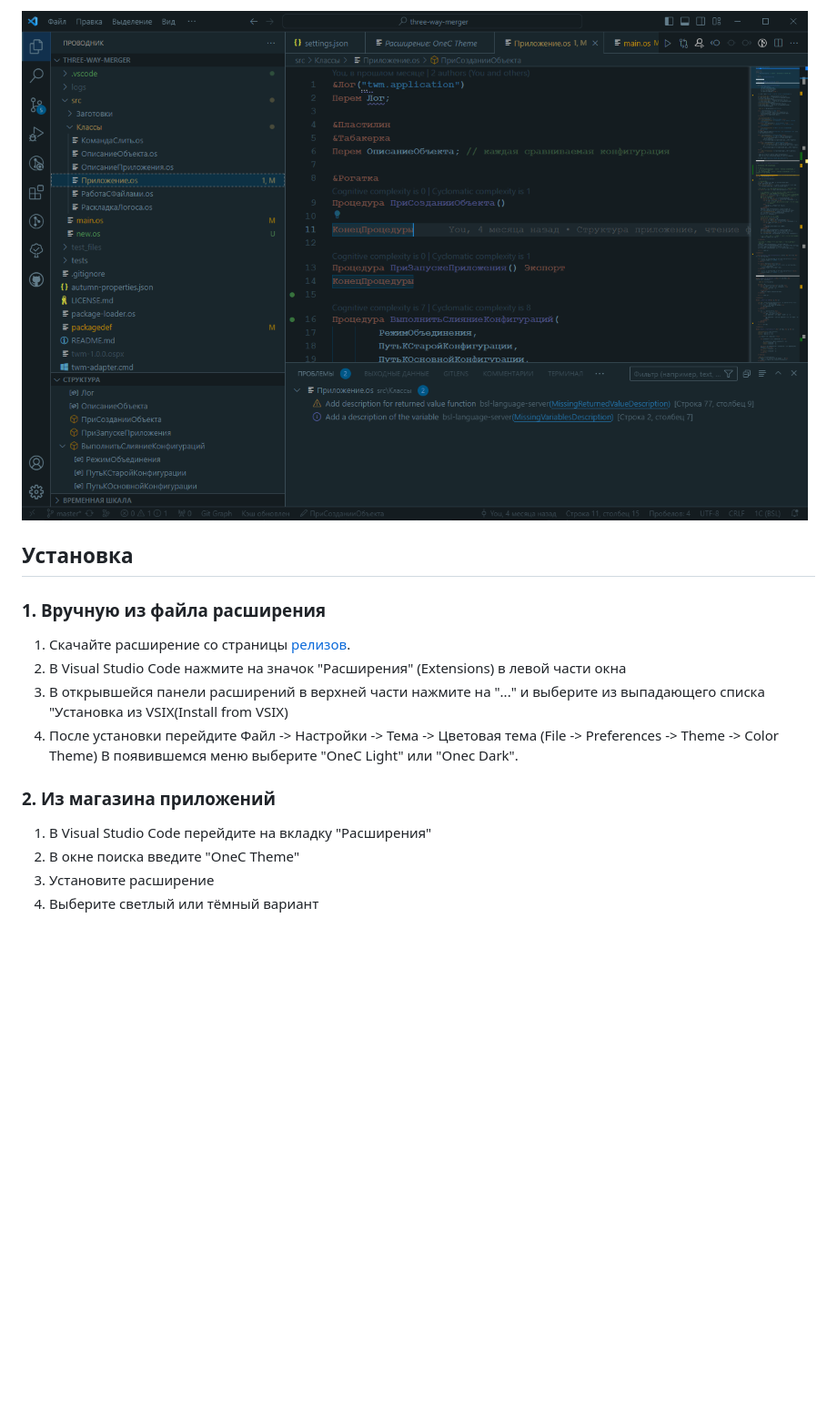
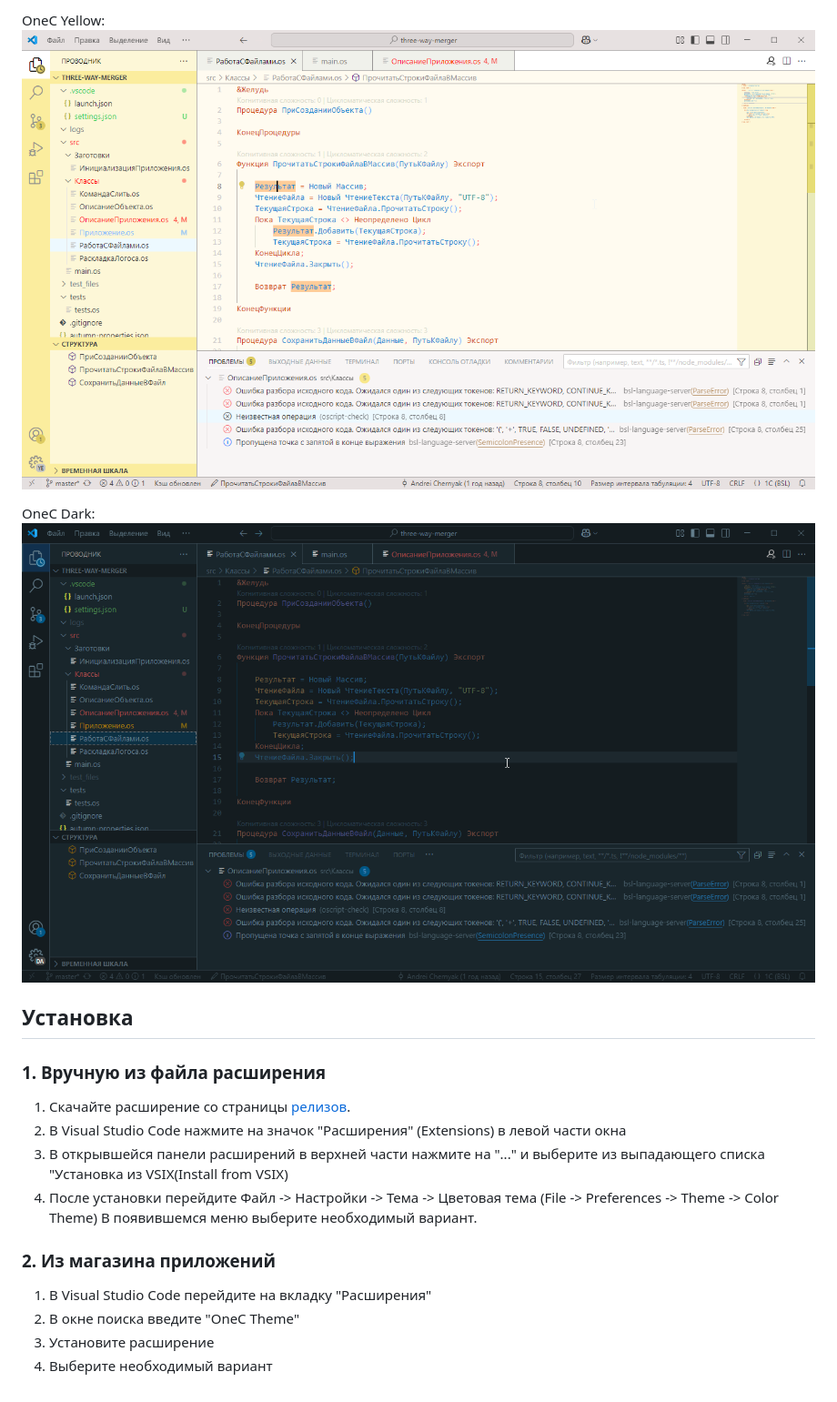
Before and after one commit to ChernyakAI/vscode-onec-theme, a Markdown page: README.md, the part around one of its changes. Shown at 91% size. GitHub-like rendering; pictures changed too: images/screenshots/dark.png (added), images/screenshots/screenshot_dark.png (deleted), images/screenshots/yellow.png (added); blank space fills up the shorter version.

Commit message:
Добавлена новая светлая тема. Бывшая светлая тема теперь стала "Жёлтой". Незначительные изменения в жёлтой и тёмной темах.

```diff
--- a/README.md
+++ b/README.md
@@ -8,5 +12,9 @@
 
-![Пример тёмной темы](images/screenshots/screenshot_dark.png)
+OneC Yellow:
+![Пример жёлтой темы](images/screenshots/yellow.png)
+
+OneC Dark:
+![Пример тёмной темы](images/screenshots/dark.png)
 
 ## Установка
 
@@ -16,11 +24,11 @@
 2. В Visual Studio Code нажмите на значок "Расширения" (Extensions) в левой части окна
 3. В открывшейся панели расширений в верхней части нажмите на "..." и выберите из выпадающего списка "Установка из VSIX(Install from VSIX)
 4. После установки перейдите Файл -> Настройки -> Тема -> Цветовая тема (File -> Preferences -> Theme -> Color Theme)
-В появившемся меню выберите "OneC Light" или "Onec Dark".
+В появившемся меню выберите необходимый вариант.
 
 ### 2. Из магазина приложений
 
 1. В Visual Studio Code перейдите на вкладку "Расширения"
 2. В окне поиска введите "OneC Theme"
 3. Установите расширение
-4. Выберите светлый или тёмный вариант
+4. Выберите необходимый вариант
```
Also changed, not shown: other parts of README.md (+6 -2 lines), images/screenshots/light.png (added), images/screenshots/screenshot_light.png (deleted), 5 other files.
